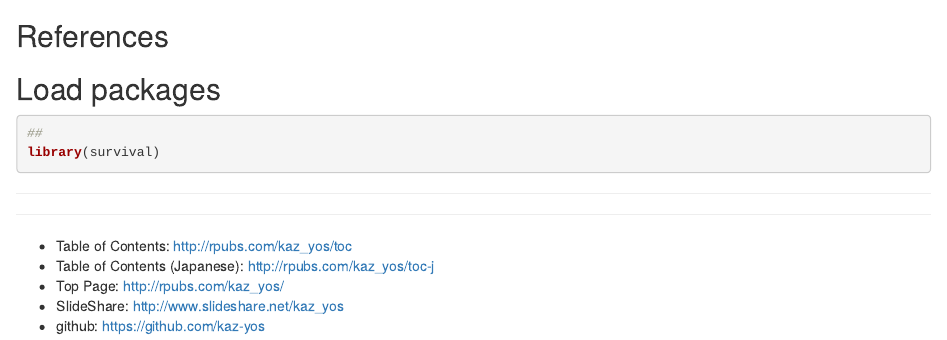
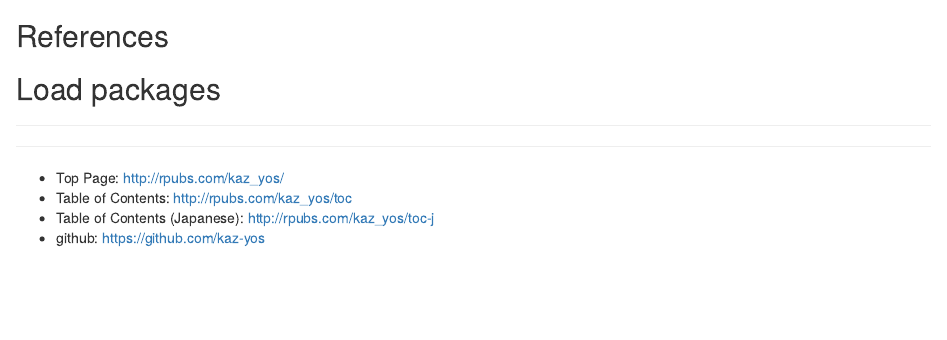
Before and after one commit to kaz-yos/emacs, an R Markdown document (autoinsert/knitr.Rmd): the page in a window 1100 px wide, from its top. Rendered offline with R 4.5, knitr and Pandoc, with nearby package versions; some code elsewhere in the file could not run offline; common packages that the code uses without loading them are loaded.

Commit message:
Simplify .Rmd file template

````diff
--- a/autoinsert/knitr.Rmd
+++ b/autoinsert/knitr.Rmd
@@ -29,8 +29,7 @@ References
 Load packages
 --------------------
 ```{r}
-##
-library(survival)
+
 ```
 
 --------------------
@@ -40,8 +39,7 @@ library(survival)
 
 
 --------------------
+- Top Page: http://rpubs.com/kaz_yos/
 - Table of Contents: http://rpubs.com/kaz_yos/toc
 - Table of Contents (Japanese): http://rpubs.com/kaz_yos/toc-j
-- Top Page: http://rpubs.com/kaz_yos/
-- SlideShare: http://www.slideshare.net/kaz_yos
 - github: https://github.com/kaz-yos
````
